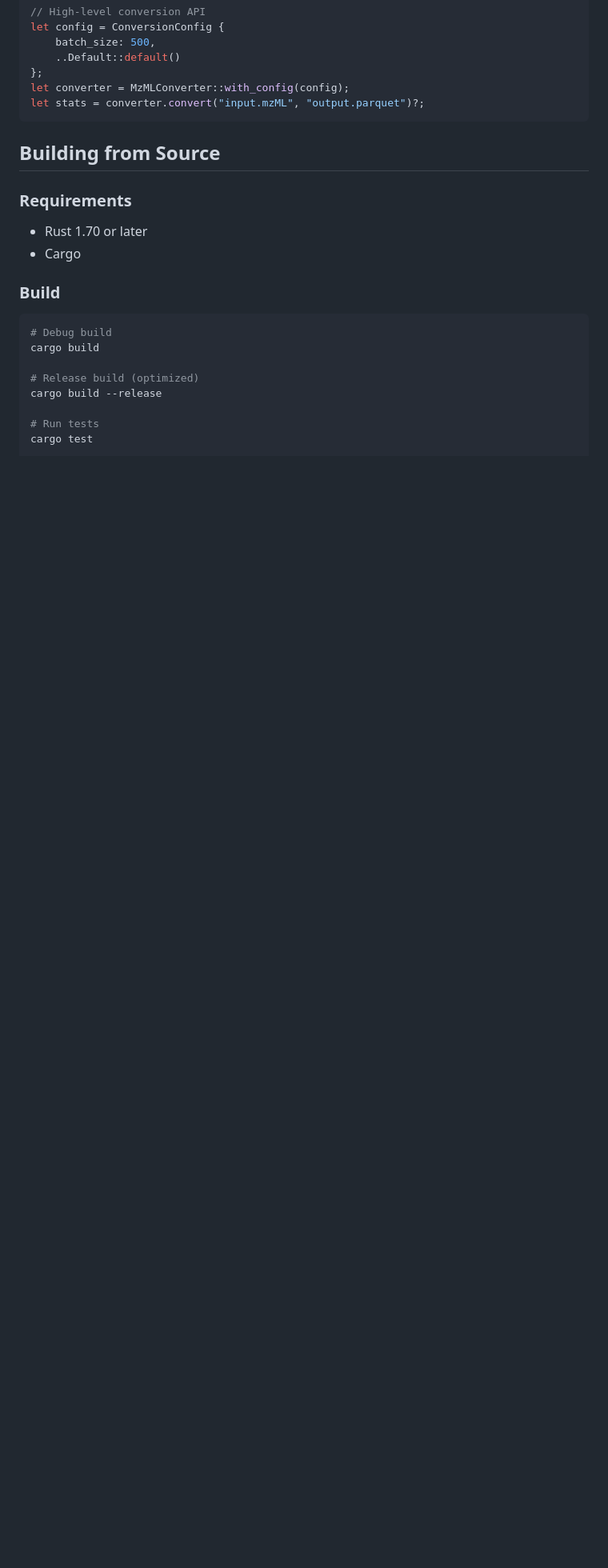
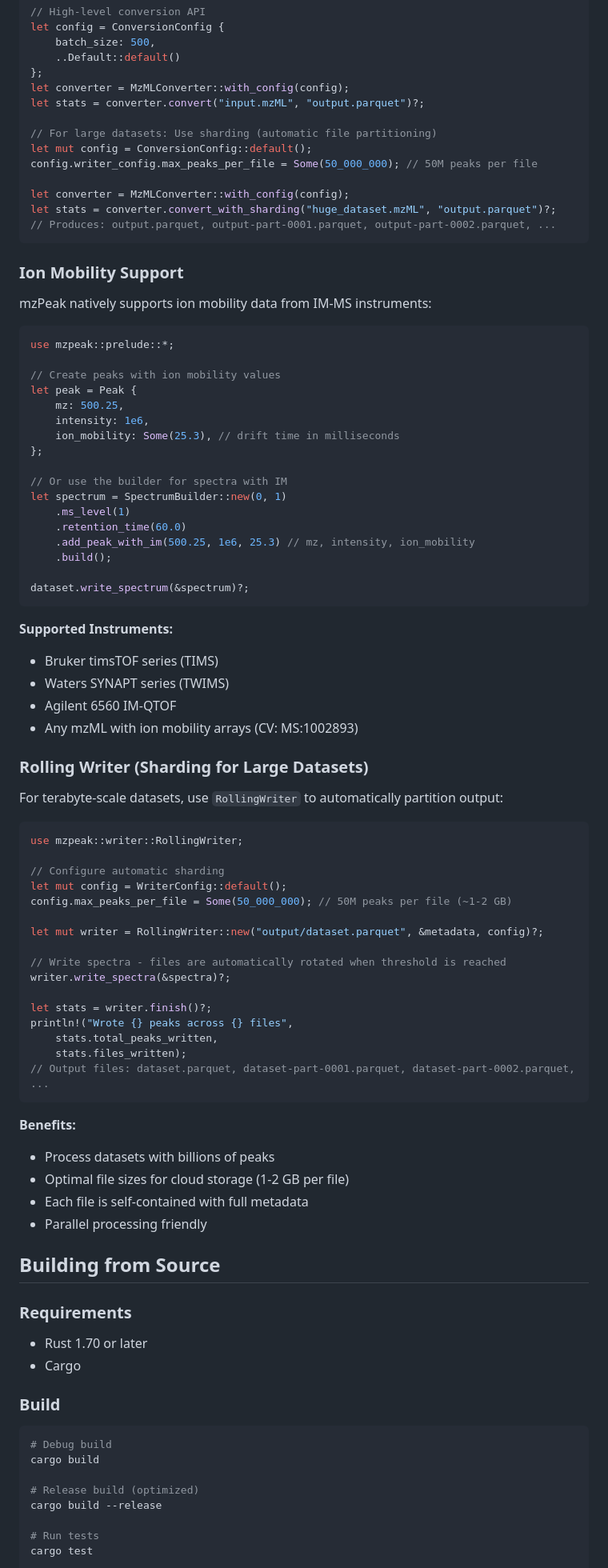
Before and after one commit to filiprumenovski/mzpeak-rs, a Markdown page: README.md, the part around one of its changes. Shown at 80% size. Rendered like a GitHub page; blank space fills up the shorter version.

````diff
--- a/README.md
+++ b/README.md
@@ -305,7 +352,74 @@ let config = ConversionConfig {
 };
 let converter = MzMLConverter::with_config(config);
 let stats = converter.convert("input.mzML", "output.parquet")?;
+
+// For large datasets: Use sharding (automatic file partitioning)
+let mut config = ConversionConfig::default();
+config.writer_config.max_peaks_per_file = Some(50_000_000); // 50M peaks per file
+
+let converter = MzMLConverter::with_config(config);
+let stats = converter.convert_with_sharding("huge_dataset.mzML", "output.parquet")?;
+// Produces: output.parquet, output-part-0001.parquet, output-part-0002.parquet, ...
 ```
+
+### Ion Mobility Support
+
+mzPeak natively supports ion mobility data from IM-MS instruments:
+
+```rust
+use mzpeak::prelude::*;
+
+// Create peaks with ion mobility values
+let peak = Peak {
+    mz: 500.25,
+    intensity: 1e6,
+    ion_mobility: Some(25.3), // drift time in milliseconds
+};
+
+// Or use the builder for spectra with IM
+let spectrum = SpectrumBuilder::new(0, 1)
+    .ms_level(1)
+    .retention_time(60.0)
+    .add_peak_with_im(500.25, 1e6, 25.3) // mz, intensity, ion_mobility
+    .build();
+
+dataset.write_spectrum(&spectrum)?;
+```
+
+**Supported Instruments:**
+- Bruker timsTOF series (TIMS)
+- Waters SYNAPT series (TWIMS)
+- Agilent 6560 IM-QTOF
+- Any mzML with ion mobility arrays (CV: MS:1002893)
+
+### Rolling Writer (Sharding for Large Datasets)
+
+For terabyte-scale datasets, use `RollingWriter` to automatically partition output:
+
+```rust
+use mzpeak::writer::RollingWriter;
+
+// Configure automatic sharding
+let mut config = WriterConfig::default();
+config.max_peaks_per_file = Some(50_000_000); // 50M peaks per file (~1-2 GB)
+
+let mut writer = RollingWriter::new("output/dataset.parquet", &metadata, config)?;
+
+// Write spectra - files are automatically rotated when threshold is reached
+writer.write_spectra(&spectra)?;
+
+let stats = writer.finish()?;
+println!("Wrote {} peaks across {} files",
+    stats.total_peaks_written,
+    stats.files_written);
+// Output files: dataset.parquet, dataset-part-0001.parquet, dataset-part-0002.parquet, ...
+```
+
+**Benefits:**
+- Process datasets with billions of peaks
+- Optimal file sizes for cloud storage (1-2 GB per file)
+- Each file is self-contained with full metadata
+- Parallel processing friendly
 
 ## Building from Source
 
````
Also changed, not shown: other parts of README.md (+49 -2 lines).
